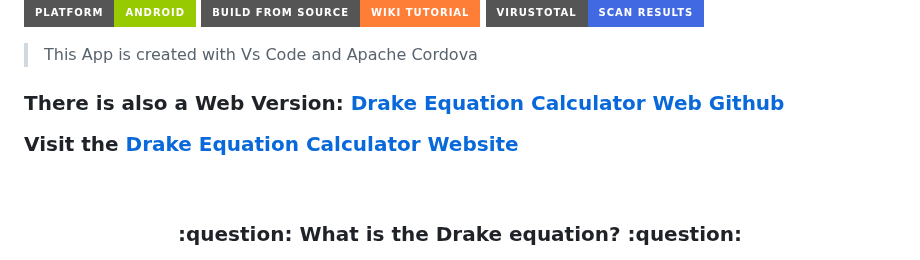
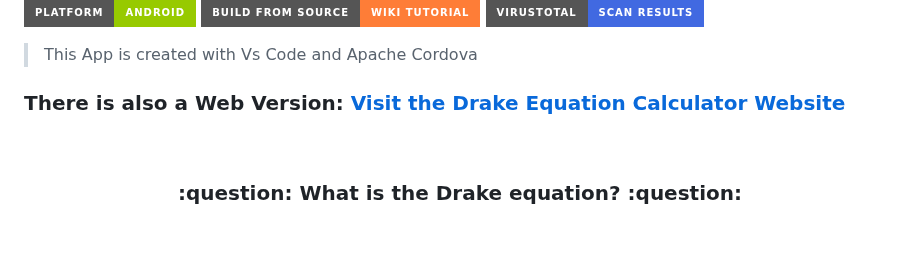
Before and after one commit to NickMihal/Drake-Equation-Calculator-Android, a Markdown page: README.md, the part around the change. GitHub-like rendering; badges without logos; blank space fills up the shorter version.

```diff
--- a/README.md
+++ b/README.md
@@ -16,9 +16,7 @@
 
 <h3>
 
-There is also a Web Version: [Drake Equation Calculator Web Github](https://github.com/NickMihal/Drake-Equation-Calculator)
-
-Visit the [Drake Equation Calculator Website](https://nickmihal.github.io/Drake-Equation-Calculator/) </h3>
+There is also a Web Version: [Visit the Drake Equation Calculator Website](https://nickmihal.github.io/Drake-Equation-Calculator/) </h3>
 
 <br>
 
```
